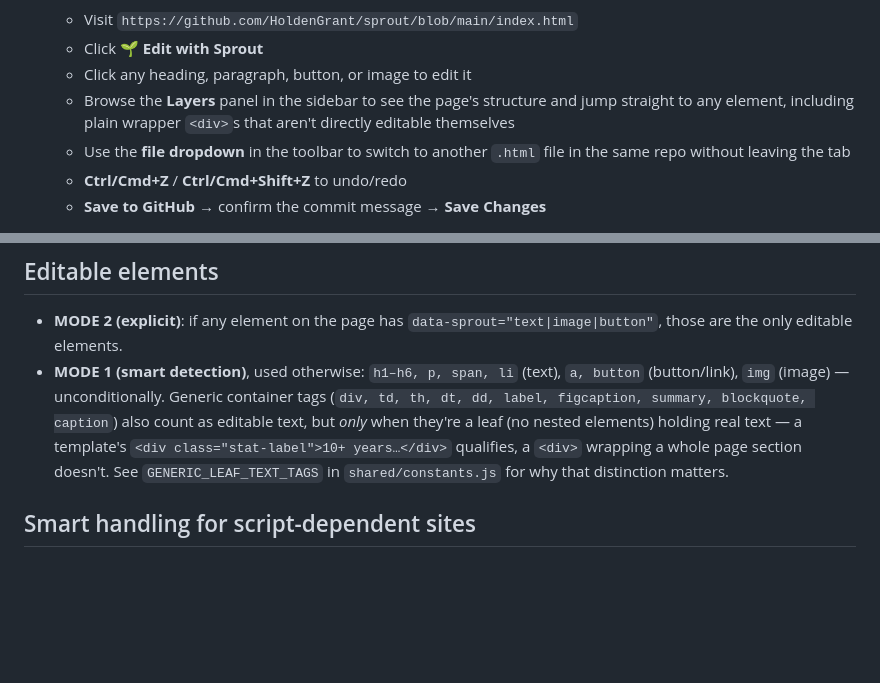
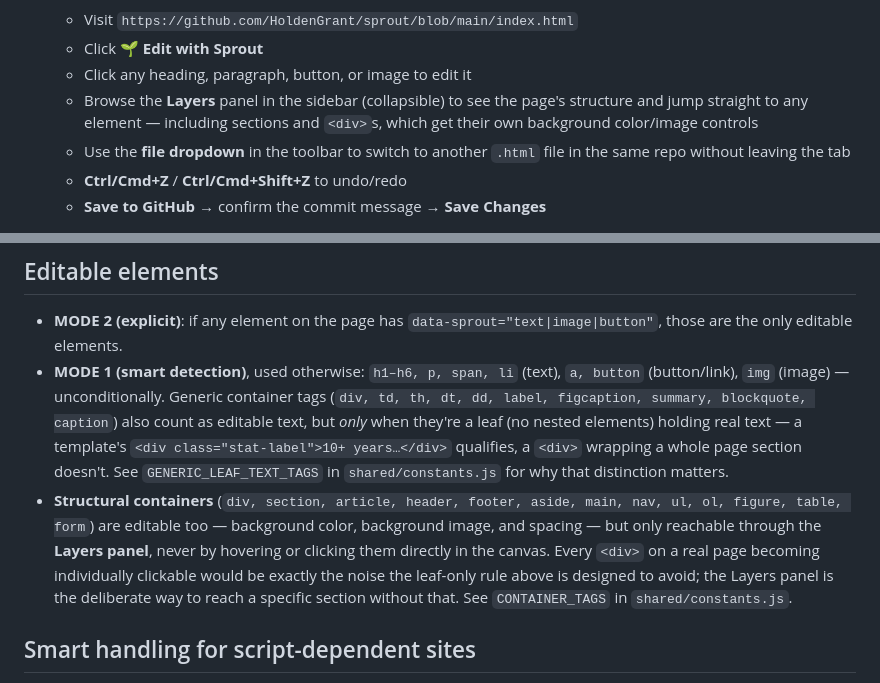
Before and after one commit to HoldenGrant/sprout-editor, a Markdown page: README.md, 2 parts joined by grey strips. Drawn GitHub-style; blank space fills up the shorter version.

Commit message:
Document collapsible layers + container background/spacing editing

```diff
--- a/README.md
+++ b/README.md
@@ -109,9 +109,9 @@ site, not part of the loadable extension itself.)
    - Visit `https://github.com/HoldenGrant/sprout/blob/main/index.html`
    - Click **🌱 Edit with Sprout**
    - Click any heading, paragraph, button, or image to edit it
-   - Browse the **Layers** panel in the sidebar to see the page's structure and jump
-     straight to any element, including plain wrapper `<div>`s that aren't directly
-     editable themselves
+   - Browse the **Layers** panel in the sidebar (collapsible) to see the page's
+     structure and jump straight to any element — including sections and `<div>`s,
+     which get their own background color/image controls
    - Use the **file dropdown** in the toolbar to switch to another `.html` file in the
      same repo without leaving the tab
    - **Ctrl/Cmd+Z** / **Ctrl/Cmd+Shift+Z** to undo/redo
@@ -128,6 +128,13 @@ site, not part of the loadable extension itself.)
   a template's `<div class="stat-label">10+ years…</div>` qualifies, a `<div>` wrapping
   a whole page section doesn't. See `GENERIC_LEAF_TEXT_TAGS` in `shared/constants.js`
   for why that distinction matters.
+- **Structural containers** (`div, section, article, header, footer, aside, main, nav,
+  ul, ol, figure, table, form`) are editable too — background color, background image,
+  and spacing — but only reachable through the **Layers panel**, never by hovering or
+  clicking them directly in the canvas. Every `<div>` on a real page becoming
+  individually clickable would be exactly the noise the leaf-only rule above is
+  designed to avoid; the Layers panel is the deliberate way to reach a specific section
+  without that. See `CONTAINER_TAGS` in `shared/constants.js`.
 
 ## Smart handling for script-dependent sites
 
```
Also changed, not shown: CHANGELOG.md (+15 -1 lines).
